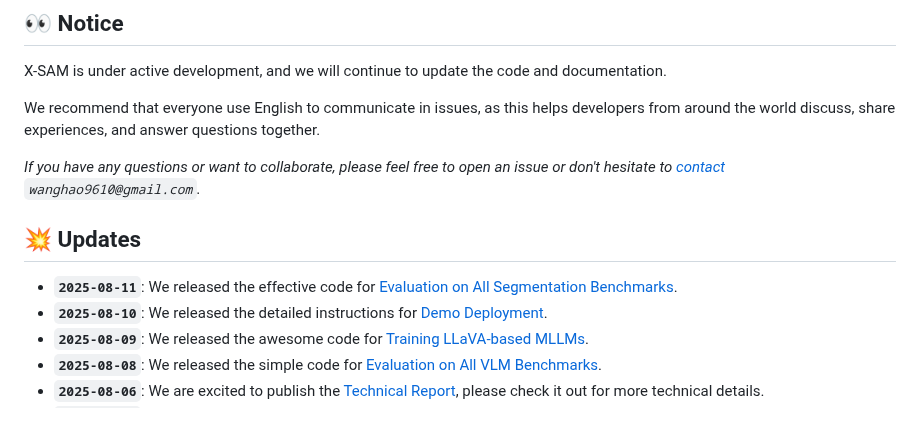
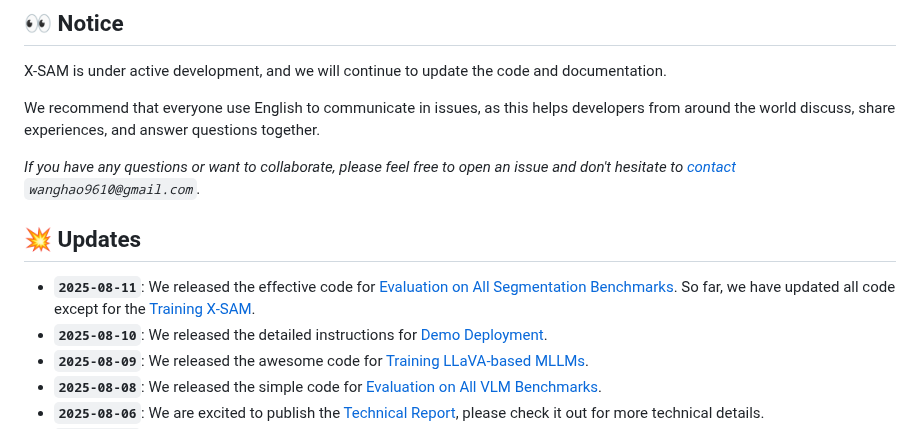
Before and after one commit to wanghao9610/X-SAM, a Markdown page: README.md, the part around the change. Drawn GitHub-style.

Commit message:
Enhance README.md by refining the phrasing in the email contact section for better clarity and collaboration encouragement. Update release notes to indicate completion of code for Evaluation on All Segmentation Benchmarks.

```diff
--- a/README.md
+++ b/README.md
@@ -35,11 +35,11 @@ X-SAM is under active development, and we will continue to update the code and d
 
 We recommend that everyone use English to communicate in issues, as this helps developers from around the world discuss, share experiences, and answer questions together.
 
-*If you have any questions or want to collaborate, please feel free to open an issue or don't hesitate to [contact](mailto:wanghao9610@gmail.com) `wanghao9610@gmail.com`.*
+*If you have any questions or want to collaborate, please feel free to open an issue and don't hesitate to [contact](mailto:wanghao9610@gmail.com) `wanghao9610@gmail.com`.*
 
 ## :boom: Updates
 
-- **`2025-08-11`**: We released the effective code for [Evaluation on All Segmentation Benchmarks](#evaluate-on-all-segmentation-benchmarks).
+- **`2025-08-11`**: We released the effective code for [Evaluation on All Segmentation Benchmarks](#evaluate-on-all-segmentation-benchmarks). So far, we have updated all code except for the [Training X-SAM](#stage-3-mixed-fine-tuning).
 - **`2025-08-10`**: We released the detailed instructions for [Demo Deployment](#computer-demo).
 - **`2025-08-09`**: We released the awesome code for [Training LLaVA-based MLLMs](#llava).
 - **`2025-08-08`**: We released the simple code for [Evaluation on All VLM Benchmarks](#evaluate-on-all-vlm-benchmarks).
```
